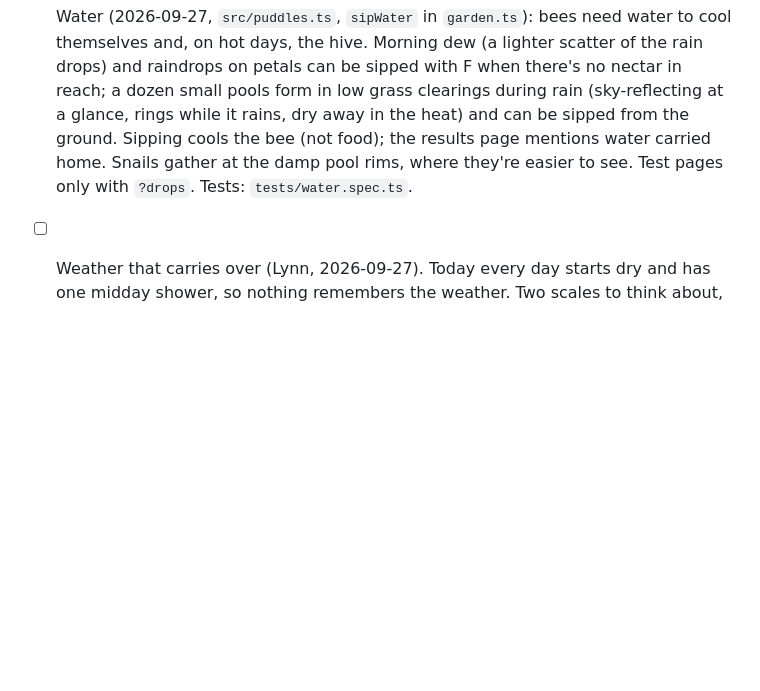
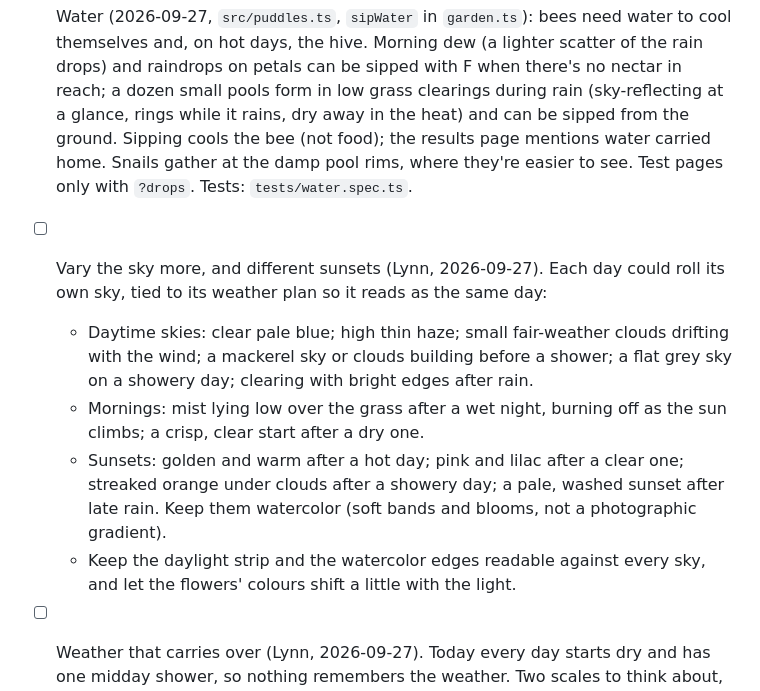
Before and after one commit to arnicas/bee-garden-game, a Markdown page: TODO.md, the part around the change. GitHub-like rendering; blank space fills up the shorter version.

Commit message:
sky ideas in TODO

```diff
--- a/TODO.md
+++ b/TODO.md
@@ -158,6 +158,11 @@
 - [ ] Challenge prizes (Lynn, 2026-09-27): small, gentle achievements with a note when earned and a line on the results page, e.g. visited every flower in a day, pollinated every kind, a day without getting soaked, met every kind of meadow friend, sipped a whole cornflower dry. Keep them as quiet delights, not a checklist that nags.
 
 - [x] Water (2026-09-27, `src/puddles.ts`, `sipWater` in `garden.ts`): bees need water to cool themselves and, on hot days, the hive. Morning dew (a lighter scatter of the rain drops) and raindrops on petals can be sipped with F when there's no nectar in reach; a dozen small pools form in low grass clearings during rain (sky-reflecting at a glance, rings while it rains, dry away in the heat) and can be sipped from the ground. Sipping cools the bee (not food); the results page mentions water carried home. Snails gather at the damp pool rims, where they're easier to see. Test pages only with `?drops`. Tests: `tests/water.spec.ts`.
+- [ ] Vary the sky more, and different sunsets (Lynn, 2026-09-27). Each day could roll its own sky, tied to its weather plan so it reads as the same day:
+  - Daytime skies: clear pale blue; high thin haze; small fair-weather clouds drifting with the wind; a mackerel sky or clouds building before a shower; a flat grey sky on a showery day; clearing with bright edges after rain.
+  - Mornings: mist lying low over the grass after a wet night, burning off as the sun climbs; a crisp, clear start after a dry one.
+  - Sunsets: golden and warm after a hot day; pink and lilac after a clear one; streaked orange under clouds after a showery day; a pale, washed sunset after late rain. Keep them watercolor (soft bands and blooms, not a photographic gradient).
+  - Keep the daylight strip and the watercolor edges readable against every sky, and let the flowers' colours shift a little with the light.
 - [ ] Weather that carries over (Lynn, 2026-09-27). Today every day starts dry and has one midday shower, so nothing remembers the weather. Two scales to think about, since each round is one day that stands for a summer:
   - [x] Built 2026-09-27 (`NightWeather` in `weather.ts`, `applyNight` in `garden.ts`, `tests/night.spec.ts`): each day rolls its night (about 30% wet, 50% dewy, 20% dry) and 0–2 showers (dry days likelier after a dry night, two showers after a wet one). After a wet night the leaves start wet, the pools part full, the mushrooms are already up, the dew is heavier and lasts longer, and the ants come out over the first minute; after a dry night there is no dew and the snails stay tucked in. A line after the welcome says which. Test pages pin an ordinary dewy night (`setNight` hook to try the others). Not yet: nectar short early after a dry night.
   - Overnight (within a round): roll the night before and say it on the start page in a line ("It rained in the night", "A dry, warm night"). After a wet night: pools already part full, mushrooms up at dawn, heavy dew on petals and webs, snails out in the morning, ants late to come out. After a dry night: no dew, pools empty, snails sealed, flowers a little short of nectar early on. Could also vary the day itself: some days without a shower, or with two.
```
